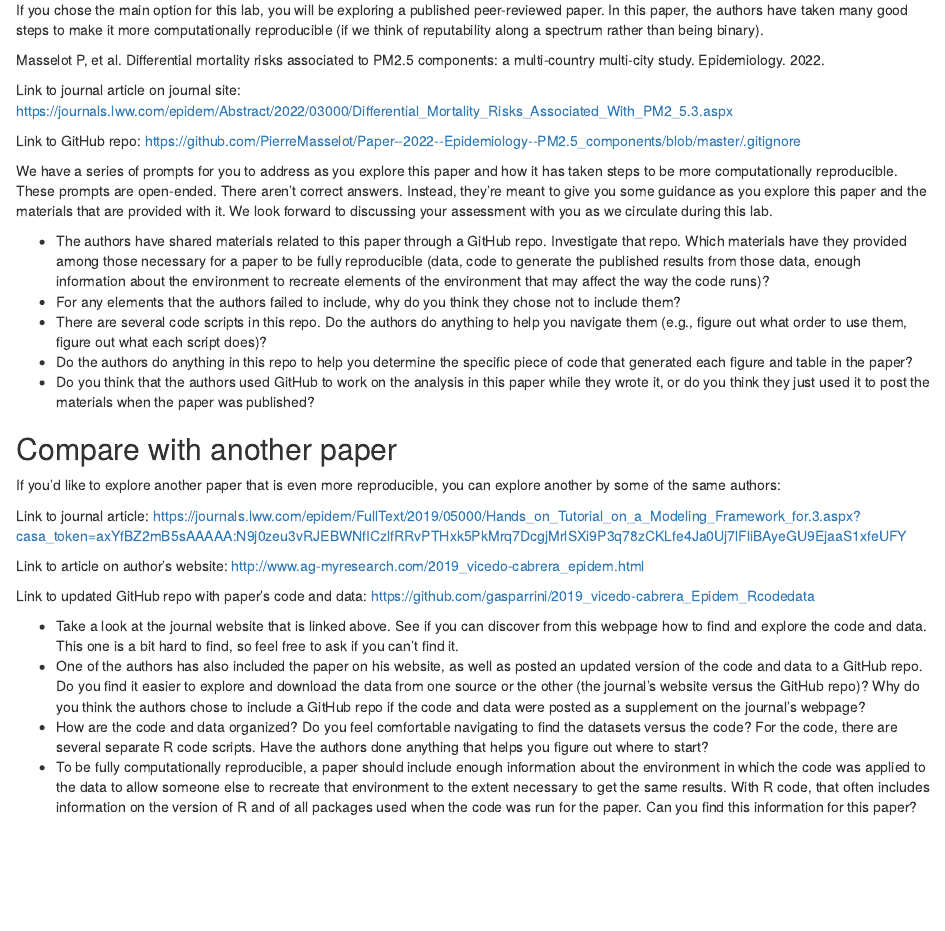
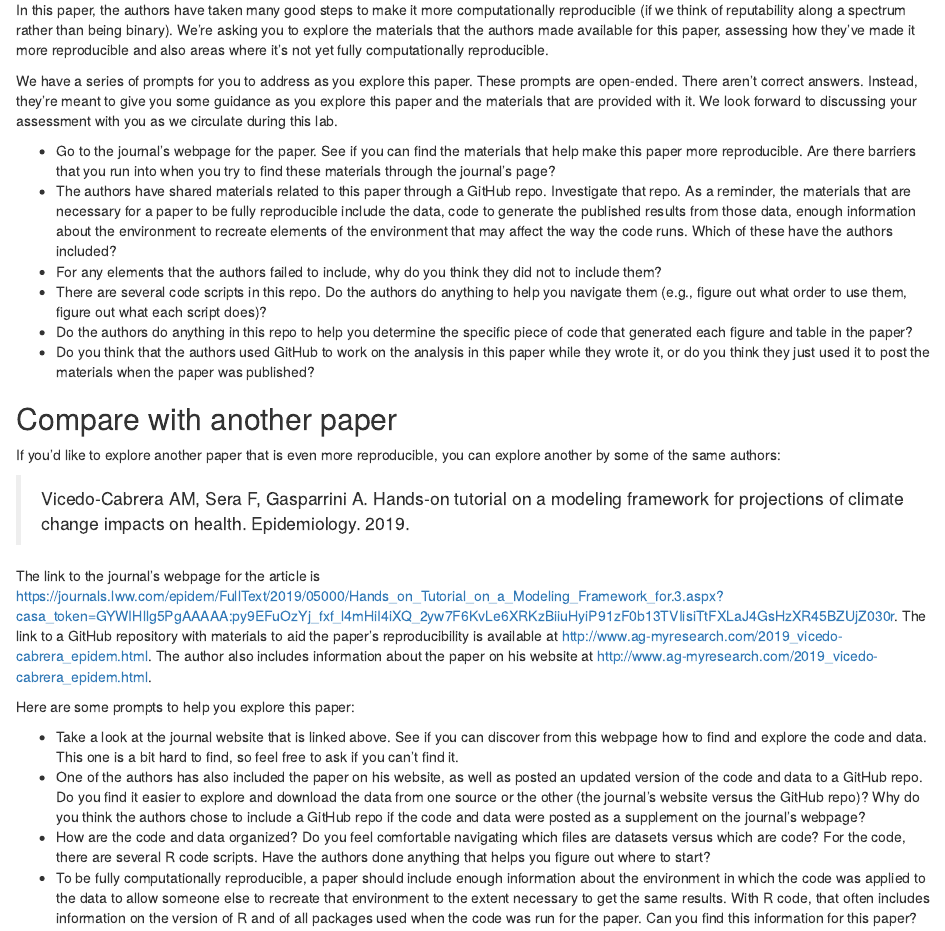
Before and after one commit to geanders/sharp_rigor_reproducibility, an R Markdown document (labs/lab05_reproducible_paper.Rmd): the page in a window 1100 px wide, from 500 px down before the commit and from 730 px down after it. The pictures show the output file labs/lab05_reproducible_paper.html that the author committed with the source, opened offline.

Commit message:
Work on lab 5

```diff
--- a/labs/lab05_reproducible_paper.Rmd
+++ b/labs/lab05_reproducible_paper.Rmd
@@ -36,4 +36,3 @@ you about your own example as we circulate during the lab.
 ## Explore a peer-reviewed paper with elements of computational reproducibility
 
 If you chose the main option for this lab, you will be exploring a published peer-reviewed
-paper. In this paper, the authors have taken many good steps to make it more
@@ -40,24 +50,24 @@ paper. In this paper, the authors have taken many good steps to make it more
+In this paper, the authors have taken many good steps to make it more
 computationally reproducible (if we think of reputability along a spectrum rather than
-being binary).
+being binary). We're asking you to explore the materials that the authors made
+available for this paper, assessing how they've made it more reproducible and also
+areas where it's not yet fully computationally reproducible.
 
-Masselot P, et al. Differential mortality risks associated to PM2.5 components: a multi-country multi-city study. Epidemiology. 2022.
+We have a series of prompts for you to address as you explore this paper. These
+prompts are open-ended. There aren't correct answers. Instead, they're meant to
+give you some guidance as you explore this paper and the materials that are
+provided with it. We look forward to discussing your assessment with you as we
+circulate during this lab.
 
-Link to journal article on journal site: https://journals.lww.com/epidem/Abstract/2022/03000/Differential_Mortality_Risks_Associated_With_PM2_5.3.aspx
-
-Link to GitHub repo: https://github.com/PierreMasselot/Paper--2022--Epidemiology--PM2.5_components/blob/master/.gitignore
-
-We have a series of prompts for you to address as you explore this paper and how it has
-taken steps to be more computationally reproducible. These prompts are open-ended. There
-aren't correct answers. Instead, they're meant to give you some guidance as you explore
-this paper and the materials that are provided with it. We look forward to discussing your
-assessment with you as we circulate during this lab.
-
+- Go to the journal's webpage for the paper. See if you can find the materials that
+help make this paper more reproducible. Are there barriers that you run into when you
+try to find these materials through the journal's page?
 - The authors have shared materials related to this paper through a GitHub repo. Investigate
-that repo. Which materials have they provided among those necessary for a paper to be
-fully reproducible (data, code to generate the published results from those data, enough
+that repo. As a reminder, the materials that are necessary for a paper to be
+fully reproducible include the data, code to generate the published results from those data, enough
 information about the environment to recreate elements of the environment that may affect
-the way the code runs)?
-- For any elements that the authors failed to include, why do you think they chose not to
+the way the code runs. Which of these have the authors included?
+- For any elements that the authors failed to include, why do you think they did not to
 include them?
 - There are several code scripts in this repo. Do the authors do anything to help you
 navigate them (e.g., figure out what order to use them, figure out what each script does)?
@@ -72,11 +82,12 @@ was published?
 If you'd like to explore another paper that is even more reproducible, you can explore another
 by some of the same authors:
 
-Link to journal article: https://journals.lww.com/epidem/FullText/2019/05000/Hands_on_Tutorial_on_a_Modeling_Framework_for.3.aspx?casa_token=axYfBZ2mB5sAAAAA:N9j0zeu3vRJEBWNfICzlfRRvPTHxk5PkMrq7DcgjMrlSXi9P3q78zCKLfe4Ja0Uj7lFliBAyeGU9EjaaS1xfeUFY
+> Vicedo-Cabrera AM, Sera F, Gasparrini A. Hands-on tutorial on a modeling framework for projections of climate change impacts on health. Epidemiology. 2019.
 
-Link to article on author's website: http://www.ag-myresearch.com/2019_vicedo-cabrera_epidem.html
+The link to the journal's webpage for the article is https://journals.lww.com/epidem/FullText/2019/05000/Hands_on_Tutorial_on_a_Modeling_Framework_for.3.aspx?casa_token=GYWIHllg5PgAAAAA:py9EFuOzYj_fxf_l4mHiI4iXQ_2yw7F6KvLe6XRKzBiiuHyiP91zF0b13TVIisiTtFXLaJ4GsHzXR45BZUjZ030r. The link to a GitHub repository with materials to
+aid the paper's reproducibility is available at http://www.ag-myresearch.com/2019_vicedo-cabrera_epidem.html. The author also includes information about the paper on his website at http://www.ag-myresearch.com/2019_vicedo-cabrera_epidem.html.
 
-Link to updated GitHub repo with paper's code and data: https://github.com/gasparrini/2019_vicedo-cabrera_Epidem_Rcodedata
+Here are some prompts to help you explore this paper:
 
 - Take a look at the journal website that is linked above. See if you can discover from
 this webpage how to find and explore the code and data. This one is a bit hard to find,
@@ -86,8 +97,8 @@ updated version of the code and data to a GitHub repo. Do you find it easier to
 explore and download the data from one source or the other (the journal's website
 versus the GitHub repo)? Why do you think the authors chose to include a GitHub repo
 if the code and data were posted as a supplement on the journal's webpage?
-- How are the code and data organized? Do you feel comfortable navigating to find the
-datasets versus the code? For the code, there are several separate R code scripts. Have the authors done anything that helps you figure out where to start?
+- How are the code and data organized? Do you feel comfortable navigating which files are
+datasets versus which are code? For the code, there are several R code scripts. Have the authors done anything that helps you figure out where to start?
 - To be fully computationally reproducible, a paper should include enough information about the
 environment in which the code was applied to the data to allow someone else to recreate
 that environment to the extent necessary to get the same results. With R code, that often
```
Also changed, not shown: labs/lab05_reproducible_paper.html, labs/lab05_reproducible_paper.Rmd (11 more changed lines).
